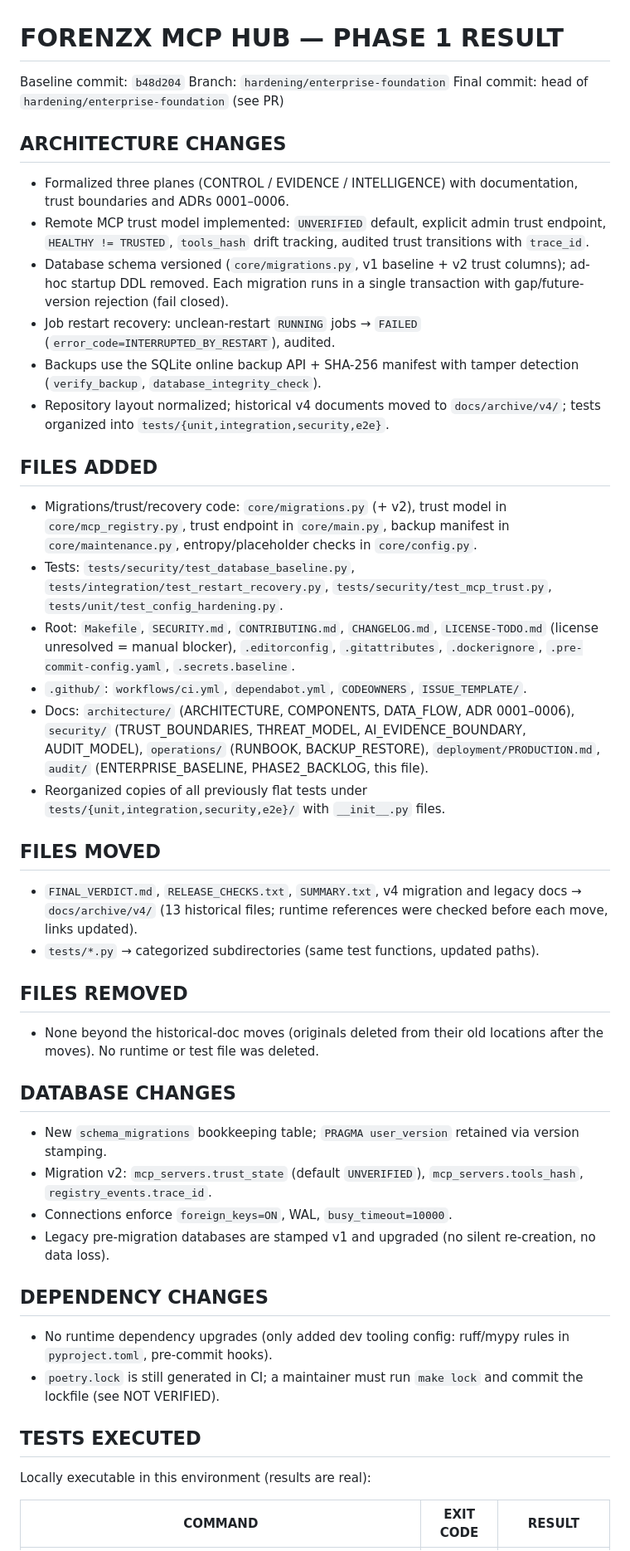
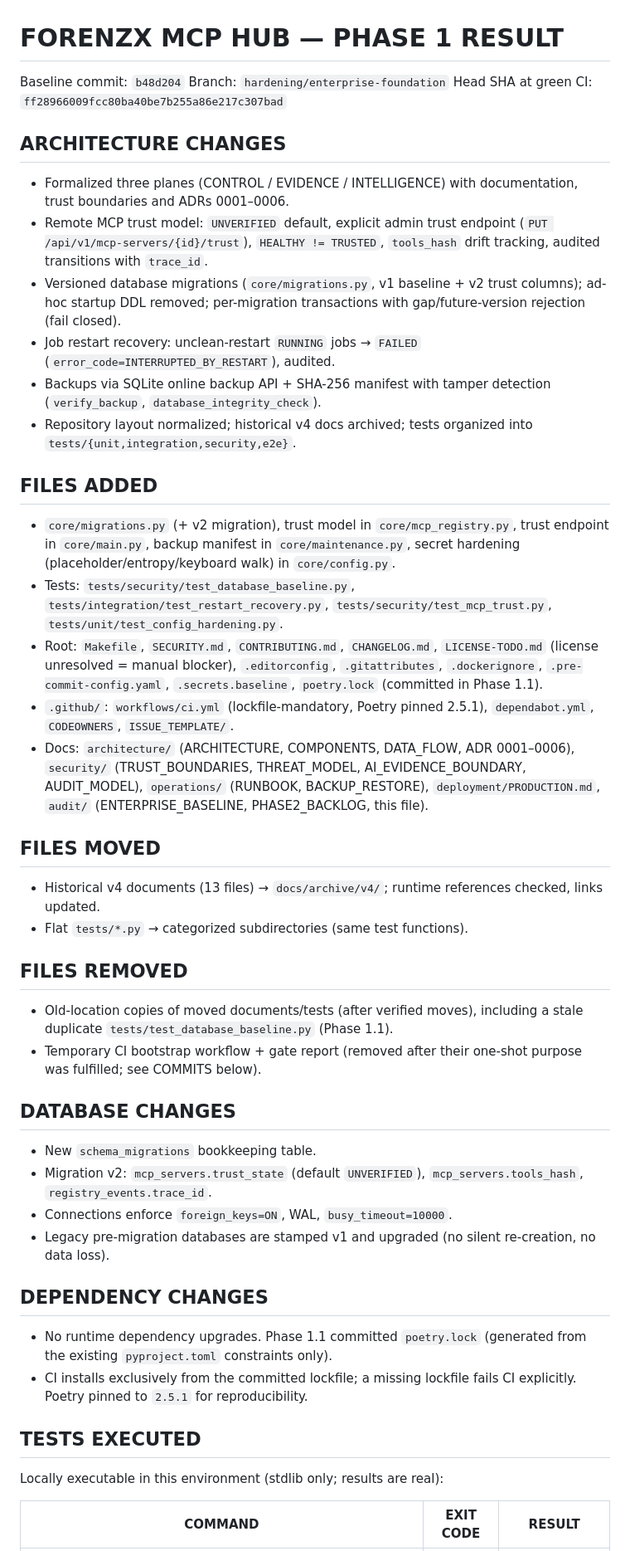
Before and after one commit to erikbabcan-commits/forenzx-mcp-hub, a Markdown page: docs/audit/PHASE1_RESULT.md, the part around one of its changes. Shown at 83% size. Drawn GitHub-style.

```diff
--- a/docs/audit/PHASE1_RESULT.md
+++ b/docs/audit/PHASE1_RESULT.md
@@ -2,60 +2,57 @@
 
 Baseline commit: `b48d204`
 Branch: `hardening/enterprise-foundation`
-Final commit: head of `hardening/enterprise-foundation` (see PR)
+Head SHA at green CI: `ff28966009fcc80ba40be7b255a86e217c307bad`
 
 ## ARCHITECTURE CHANGES
 - Formalized three planes (CONTROL / EVIDENCE / INTELLIGENCE) with
   documentation, trust boundaries and ADRs 0001–0006.
-- Remote MCP trust model implemented: `UNVERIFIED` default, explicit admin
-  trust endpoint, `HEALTHY != TRUSTED`, `tools_hash` drift tracking,
-  audited trust transitions with `trace_id`.
-- Database schema versioned (`core/migrations.py`, v1 baseline + v2 trust
-  columns); ad-hoc startup DDL removed. Each migration runs in a single
-  transaction with gap/future-version rejection (fail closed).
+- Remote MCP trust model: `UNVERIFIED` default, explicit admin trust
+  endpoint (`PUT /api/v1/mcp-servers/{id}/trust`), `HEALTHY != TRUSTED`,
+  `tools_hash` drift tracking, audited transitions with `trace_id`.
+- Versioned database migrations (`core/migrations.py`, v1 baseline + v2
+  trust columns); ad-hoc startup DDL removed; per-migration transactions
+  with gap/future-version rejection (fail closed).
 - Job restart recovery: unclean-restart `RUNNING` jobs → `FAILED`
   (`error_code=INTERRUPTED_BY_RESTART`), audited.
-- Backups use the SQLite online backup API + SHA-256 manifest with
-  tamper detection (`verify_backup`, `database_integrity_check`).
-- Repository layout normalized; historical v4 documents moved to
-  `docs/archive/v4/`; tests organized into
-  `tests/{unit,integration,security,e2e}`.
+- Backups via SQLite online backup API + SHA-256 manifest with tamper
+  detection (`verify_backup`, `database_integrity_check`).
+- Repository layout normalized; historical v4 docs archived; tests
+  organized into `tests/{unit,integration,security,e2e}`.
 
 ## FILES ADDED
-- Migrations/trust/recovery code: `core/migrations.py` (+ v2), trust model in
+- `core/migrations.py` (+ v2 migration), trust model in
   `core/mcp_registry.py`, trust endpoint in `core/main.py`, backup manifest
-  in `core/maintenance.py`, entropy/placeholder checks in `core/config.py`.
+  in `core/maintenance.py`, secret hardening (placeholder/entropy/keyboard
+  walk) in `core/config.py`.
 - Tests: `tests/security/test_database_baseline.py`,
   `tests/integration/test_restart_recovery.py`,
   `tests/security/test_mcp_trust.py`, `tests/unit/test_config_hardening.py`.
 - Root: `Makefile`, `SECURITY.md`, `CONTRIBUTING.md`, `CHANGELOG.md`,
   `LICENSE-TODO.md` (license unresolved = manual blocker), `.editorconfig`,
   `.gitattributes`, `.dockerignore`, `.pre-commit-config.yaml`,
-  `.secrets.baseline`.
-- `.github/`: `workflows/ci.yml`, `dependabot.yml`, `CODEOWNERS`,
-  `ISSUE_TEMPLATE/`.
+  `.secrets.baseline`, `poetry.lock` (committed in Phase 1.1).
+- `.github/`: `workflows/ci.yml` (lockfile-mandatory, Poetry pinned 2.5.1),
+  `dependabot.yml`, `CODEOWNERS`, `ISSUE_TEMPLATE/`.
 - Docs: `architecture/` (ARCHITECTURE, COMPONENTS, DATA_FLOW, ADR 0001–0006),
   `security/` (TRUST_BOUNDARIES, THREAT_MODEL, AI_EVIDENCE_BOUNDARY,
   AUDIT_MODEL), `operations/` (RUNBOOK, BACKUP_RESTORE),
   `deployment/PRODUCTION.md`, `audit/` (ENTERPRISE_BASELINE,
   PHASE2_BACKLOG, this file).
-- Reorganized copies of all previously flat tests under
-  `tests/{unit,integration,security,e2e}/` with `__init__.py` files.
 
 ## FILES MOVED
-- `FINAL_VERDICT.md`, `RELEASE_CHECKS.txt`, `SUMMARY.txt`, v4 migration and
-  legacy docs → `docs/archive/v4/` (13 historical files; runtime references
-  were checked before each move, links updated).
-- `tests/*.py` → categorized subdirectories (same test functions, updated
-  paths).
+- Historical v4 documents (13 files) → `docs/archive/v4/`; runtime
+  references checked, links updated.
+- Flat `tests/*.py` → categorized subdirectories (same test functions).
 
 ## FILES REMOVED
-- None beyond the historical-doc moves (originals deleted from their old
-  locations after the moves). No runtime or test file was deleted.
+- Old-location copies of moved documents/tests (after verified moves),
+  including a stale duplicate `tests/test_database_baseline.py` (Phase 1.1).
+- Temporary CI bootstrap workflow + gate report (removed after their
+  one-shot purpose was fulfilled; see COMMITS below).
 
 ## DATABASE CHANGES
-- New `schema_migrations` bookkeeping table; `PRAGMA user_version` retained
-  via version stamping.
+- New `schema_migrations` bookkeeping table.
 - Migration v2: `mcp_servers.trust_state` (default `UNVERIFIED`),
   `mcp_servers.tools_hash`, `registry_events.trace_id`.
 - Connections enforce `foreign_keys=ON`, WAL, `busy_timeout=10000`.
@@ -63,14 +60,14 @@ Final commit: head of `hardening/enterprise-foundation` (see PR)
   re-creation, no data loss).
 
 ## DEPENDENCY CHANGES
-- No runtime dependency upgrades (only added dev tooling config: ruff/mypy
-  rules in `pyproject.toml`, pre-commit hooks).
-- `poetry.lock` is still generated in CI; a maintainer must run
-  `make lock` and commit the lockfile (see NOT VERIFIED).
+- No runtime dependency upgrades. Phase 1.1 committed `poetry.lock`
+  (generated from the existing `pyproject.toml` constraints only).
+- CI installs exclusively from the committed lockfile; a missing lockfile
+  fails CI explicitly. Poetry pinned to `2.5.1` for reproducibility.
 
 ## TESTS EXECUTED
 
-Locally executable in this environment (results are real):
+Locally executable in this environment (stdlib only; results are real):
 
 | COMMAND | EXIT CODE | RESULT |
 |---|---|---|
```
Also changed, not shown: other parts of docs/audit/PHASE1_RESULT.md (+47 -40 lines).
